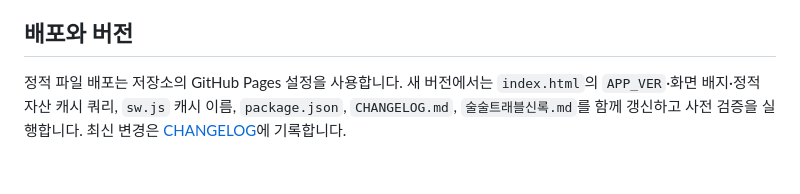
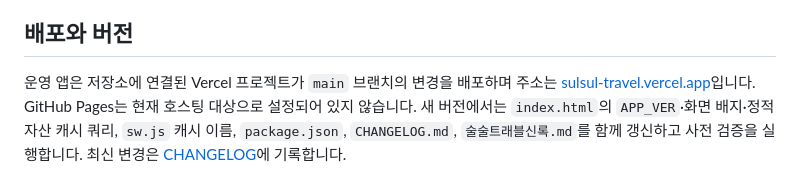
Before and after one commit to ysparkbc37D/Sulsul-Travel, a Markdown page: README.md, the part around the change. Drawn GitHub-style.

```diff
--- a/README.md
+++ b/README.md
@@ -64,4 +64,4 @@ node tests/mobile-ui.browser.cjs
 
 ## 배포와 버전
 
-정적 파일 배포는 저장소의 GitHub Pages 설정을 사용합니다. 새 버전에서는 `index.html`의 `APP_VER`·화면 배지·정적 자산 캐시 쿼리, `sw.js` 캐시 이름, `package.json`, `CHANGELOG.md`, `술술트래블신록.md`를 함께 갱신하고 사전 검증을 실행합니다. 최신 변경은 [CHANGELOG](CHANGELOG.md)에 기록합니다.
+운영 앱은 저장소에 연결된 Vercel 프로젝트가 `main` 브랜치의 변경을 배포하며 주소는 [sulsul-travel.vercel.app](https://sulsul-travel.vercel.app/)입니다. GitHub Pages는 현재 호스팅 대상으로 설정되어 있지 않습니다. 새 버전에서는 `index.html`의 `APP_VER`·화면 배지·정적 자산 캐시 쿼리, `sw.js` 캐시 이름, `package.json`, `CHANGELOG.md`, `술술트래블신록.md`를 함께 갱신하고 사전 검증을 실행합니다. 최신 변경은 [CHANGELOG](CHANGELOG.md)에 기록합니다.
```
Also changed, not shown: DEVELOPMENT.md (+4 -0 lines).
